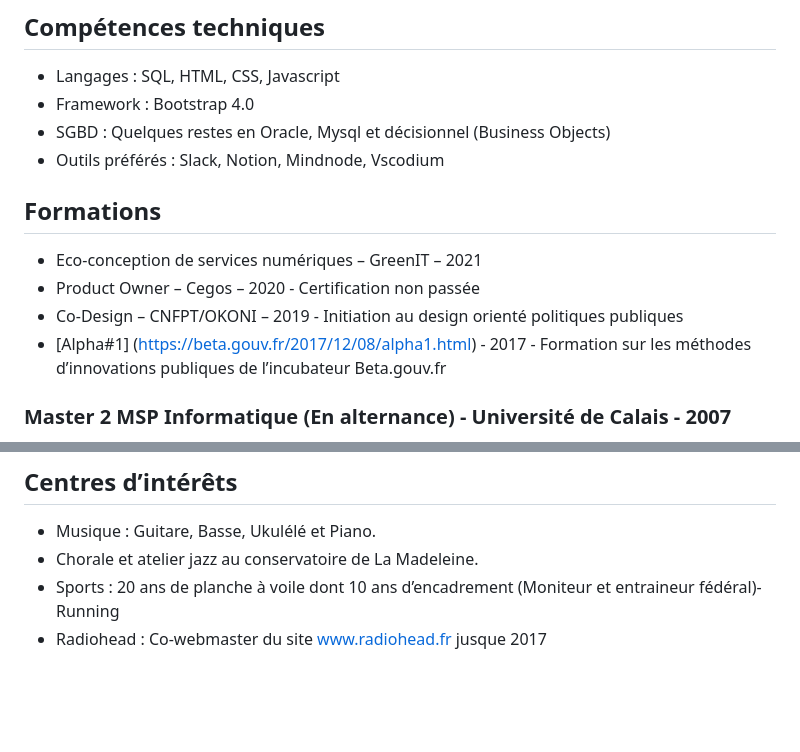
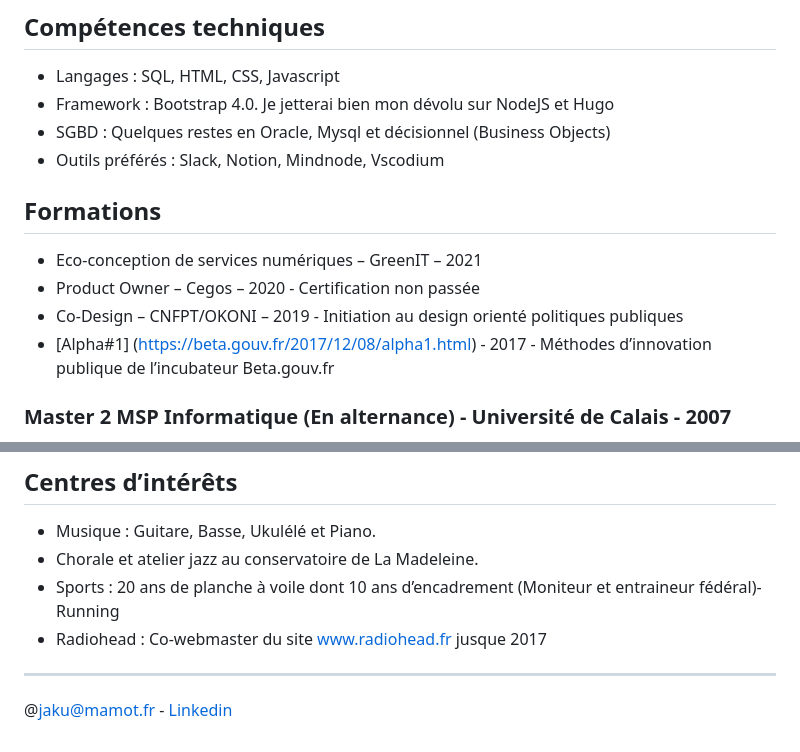
Before and after one commit to LJ59/Jakubowski-Laurent, a Markdown page: index.md, 2 parts joined by grey strips. Rendered like a GitHub page; blank space fills up the shorter version.

```diff
--- a/index.md
+++ b/index.md
@@ -20,7 +20,7 @@ Pragmatique, curieux et créatif
 
 ## Compétences techniques
 - Langages :	SQL, HTML, CSS, Javascript
-- Framework :	Bootstrap 4.0
+- Framework :	Bootstrap 4.0. Je jetterai bien mon dévolu sur NodeJS et Hugo
 - SGBD :	Quelques restes en Oracle, Mysql et décisionnel (Business Objects)
 - Outils préférés : Slack, Notion, Mindnode, Vscodium
 
@@ -29,7 +29,7 @@ Pragmatique, curieux et créatif
 - Eco-conception de services numériques – GreenIT – 2021
 - Product Owner – Cegos – 2020 - Certification non passée
 - Co-Design – CNFPT/OKONI – 2019 - Initiation au design orienté politiques publiques
-- [Alpha#1] (https://beta.gouv.fr/2017/12/08/alpha1.html) - 2017 - Formation sur les méthodes d’innovations publiques de l’incubateur Beta.gouv.fr
+- [Alpha#1] (https://beta.gouv.fr/2017/12/08/alpha1.html) - 2017 - Méthodes d’innovation publique de l’incubateur Beta.gouv.fr
 
 ### Master 2 MSP Informatique (En alternance) - Université de Calais - 2007
 > Mémoire de fin d'études sur la mise en œuvre d'une solution mobile pour les travailleurs sociaux
@@ -87,3 +87,6 @@ Pragmatique, curieux et créatif
 - Chorale et atelier jazz au conservatoire de La Madeleine.
 - Sports : 20 ans de planche à voile dont 10 ans d’encadrement (Moniteur et entraineur fédéral)- Running
 - Radiohead : Co-webmaster du site www.radiohead.fr jusque 2017
+
+---
+@jaku@mamot.fr - [Linkedin](https://www.linkedin.com/in/laurent-jakubowski-01080627)
```
